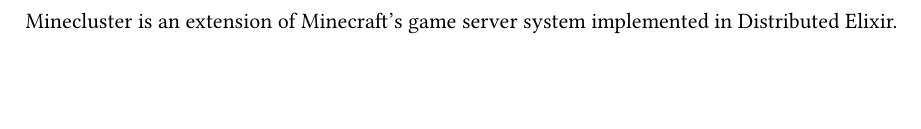
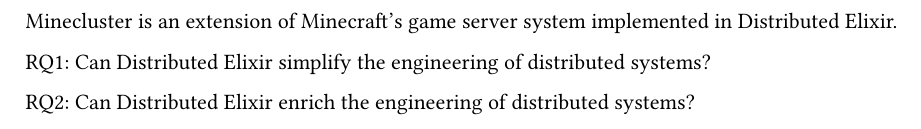
Before and after one commit to ttkb-hcmut/minecluster, a Typst document (docs/intro.typ): part of the page, cut so that both start at the same text, the shorter picture padded with empty space. Compiled offline with Typst 0.15.

Commit message:
docs: update

```diff
--- a/docs/intro.typ
+++ b/docs/intro.typ
@@ -1 +1,5 @@
 Minecluster is an extension of Minecraft's game server system implemented in Distributed Elixir.
+
+RQ1: Can Distributed Elixir simplify the engineering of distributed systems?
+
+RQ2: Can Distributed Elixir enrich the engineering of distributed systems?
```
